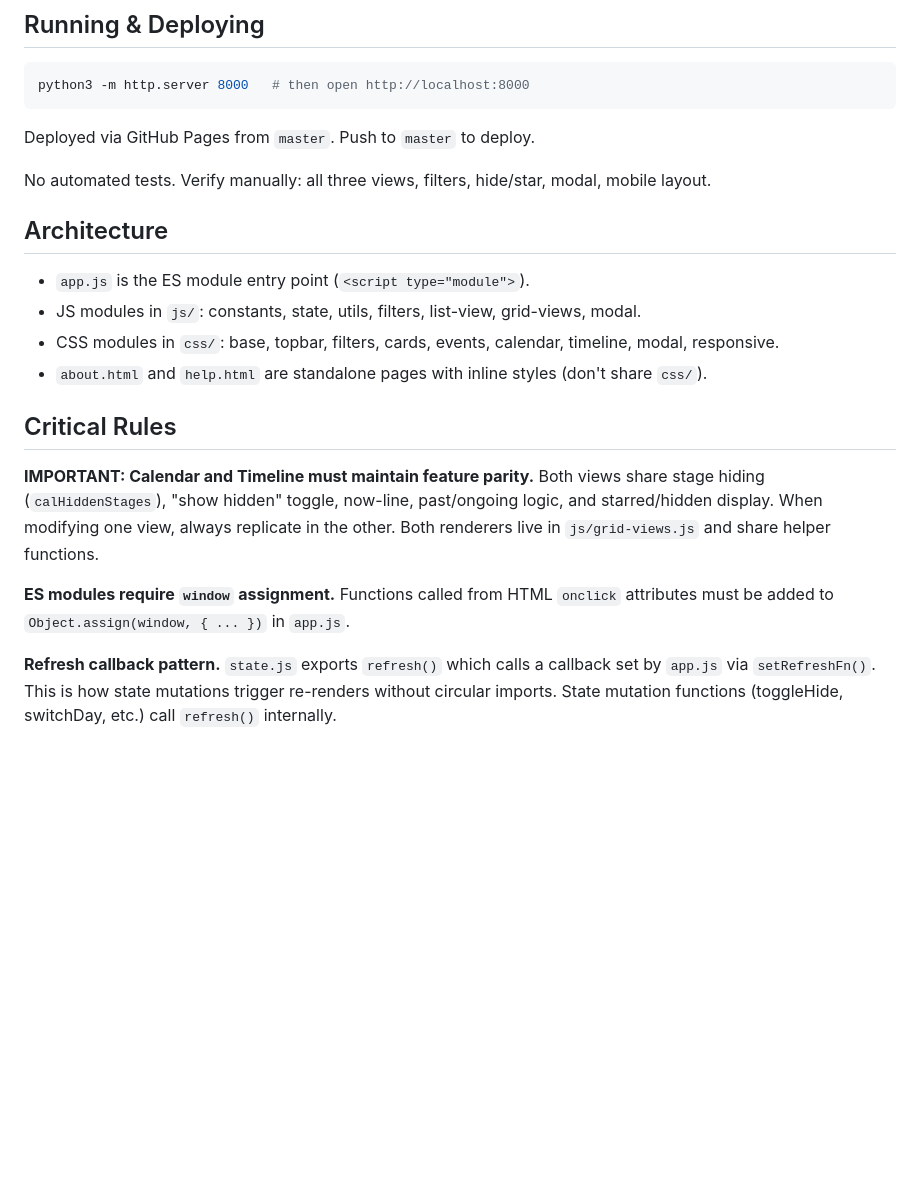
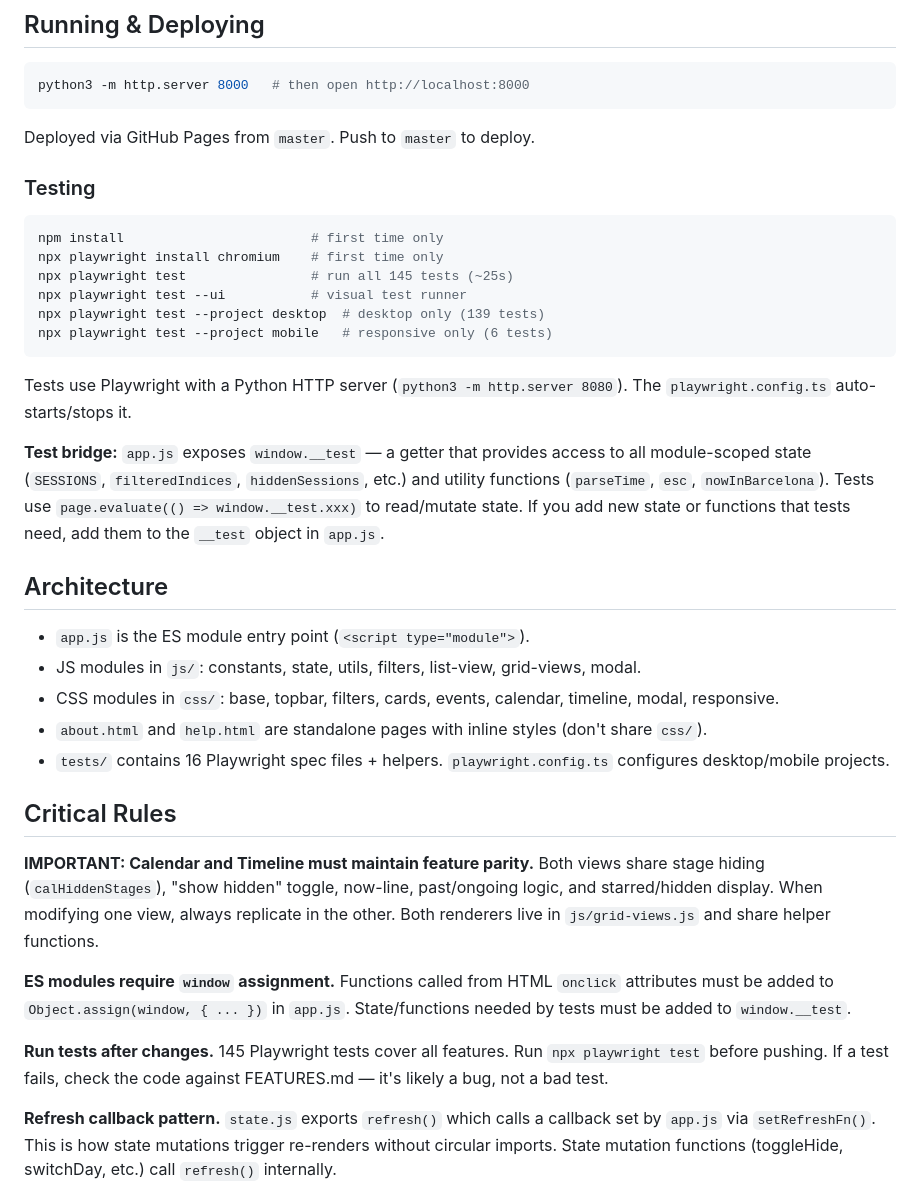
Before and after one commit to xicodomingues/mwc-talent-arena-2026, a Markdown page: CLAUDE.md, the part around the change. Drawn GitHub-style; blank space fills up the shorter version.

Commit message:
docs: update CLAUDE.md and FEATURES.md for test suite
- Add testing section with commands and test bridge docs
- Document safeGetJSON array validation fix

````diff
--- a/CLAUDE.md
+++ b/CLAUDE.md
@@ -12,7 +12,20 @@ python3 -m http.server 8000   # then open http://localhost:8000
 
 Deployed via GitHub Pages from `master`. Push to `master` to deploy.
 
-No automated tests. Verify manually: all three views, filters, hide/star, modal, mobile layout.
+### Testing
+
+```bash
+npm install                        # first time only
+npx playwright install chromium    # first time only
+npx playwright test                # run all 145 tests (~25s)
+npx playwright test --ui           # visual test runner
+npx playwright test --project desktop  # desktop only (139 tests)
+npx playwright test --project mobile   # responsive only (6 tests)
+```
+
+Tests use Playwright with a Python HTTP server (`python3 -m http.server 8080`). The `playwright.config.ts` auto-starts/stops it.
+
+**Test bridge:** `app.js` exposes `window.__test` — a getter that provides access to all module-scoped state (`SESSIONS`, `filteredIndices`, `hiddenSessions`, etc.) and utility functions (`parseTime`, `esc`, `nowInBarcelona`). Tests use `page.evaluate(() => window.__test.xxx)` to read/mutate state. If you add new state or functions that tests need, add them to the `__test` object in `app.js`.
 
 ## Architecture
 
@@ -20,12 +33,15 @@ No automated tests. Verify manually: all three views, filters, hide/star, modal,
 - JS modules in `js/`: constants, state, utils, filters, list-view, grid-views, modal.
 - CSS modules in `css/`: base, topbar, filters, cards, events, calendar, timeline, modal, responsive.
 - `about.html` and `help.html` are standalone pages with inline styles (don't share `css/`).
+- `tests/` contains 16 Playwright spec files + helpers. `playwright.config.ts` configures desktop/mobile projects.
 
 ## Critical Rules
 
 **IMPORTANT: Calendar and Timeline must maintain feature parity.** Both views share stage hiding (`calHiddenStages`), "show hidden" toggle, now-line, past/ongoing logic, and starred/hidden display. When modifying one view, always replicate in the other. Both renderers live in `js/grid-views.js` and share helper functions.
 
-**ES modules require `window` assignment.** Functions called from HTML `onclick` attributes must be added to `Object.assign(window, { ... })` in `app.js`.
+**ES modules require `window` assignment.** Functions called from HTML `onclick` attributes must be added to `Object.assign(window, { ... })` in `app.js`. State/functions needed by tests must be added to `window.__test`.
+
+**Run tests after changes.** 145 Playwright tests cover all features. Run `npx playwright test` before pushing. If a test fails, check the code against FEATURES.md — it's likely a bug, not a bad test.
 
 **Refresh callback pattern.** `state.js` exports `refresh()` which calls a callback set by `app.js` via `setRefreshFn()`. This is how state mutations trigger re-renders without circular imports. State mutation functions (toggleHide, switchDay, etc.) call `refresh()` internally.
 
````
Also changed, not shown: FEATURES.md (+1 -1 lines).
